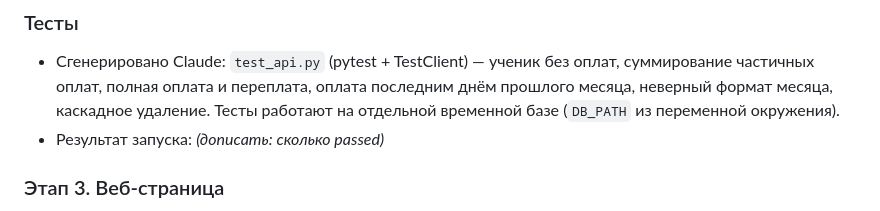
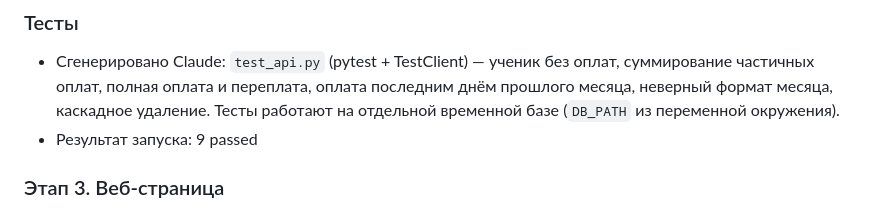
Before and after one commit to qukssavage/payments-app, a Markdown page: ai-log.md, the part around the change. Drawn GitHub-style.

Commit message:
Edited ai-log

```diff
--- a/ai-log.md
+++ b/ai-log.md
@@ -33,7 +33,7 @@
 
 ### Тесты
 - Сгенерировано Claude: `test_api.py` (pytest + TestClient) — ученик без оплат, суммирование частичных оплат, полная оплата и переплата, оплата последним днём прошлого месяца, неверный формат месяца, каскадное удаление. Тесты работают на отдельной временной базе (`DB_PATH` из переменной окружения).
-- Результат запуска: _(дописать: сколько passed)_
+- Результат запуска: 9 passed
 
 ### Этап 3. Веб-страница
 - Сгенерировано Claude: `static/index.html` — должники за выбранный месяц и форма оплаты, адаптивная вёрстка под телефон, без внешних библиотек; нажатие на должника подставляет его долг в форму; имена выводятся через `textContent` (защита от XSS).
```
